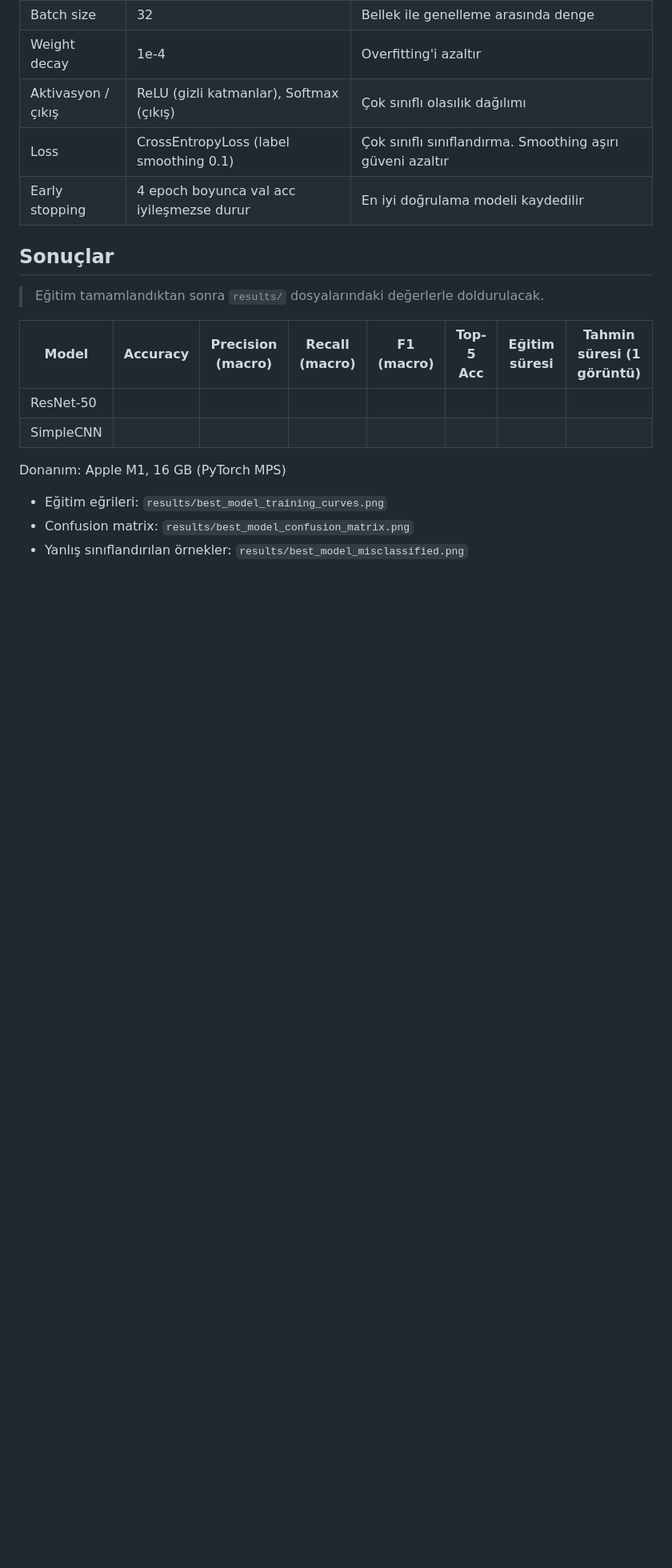
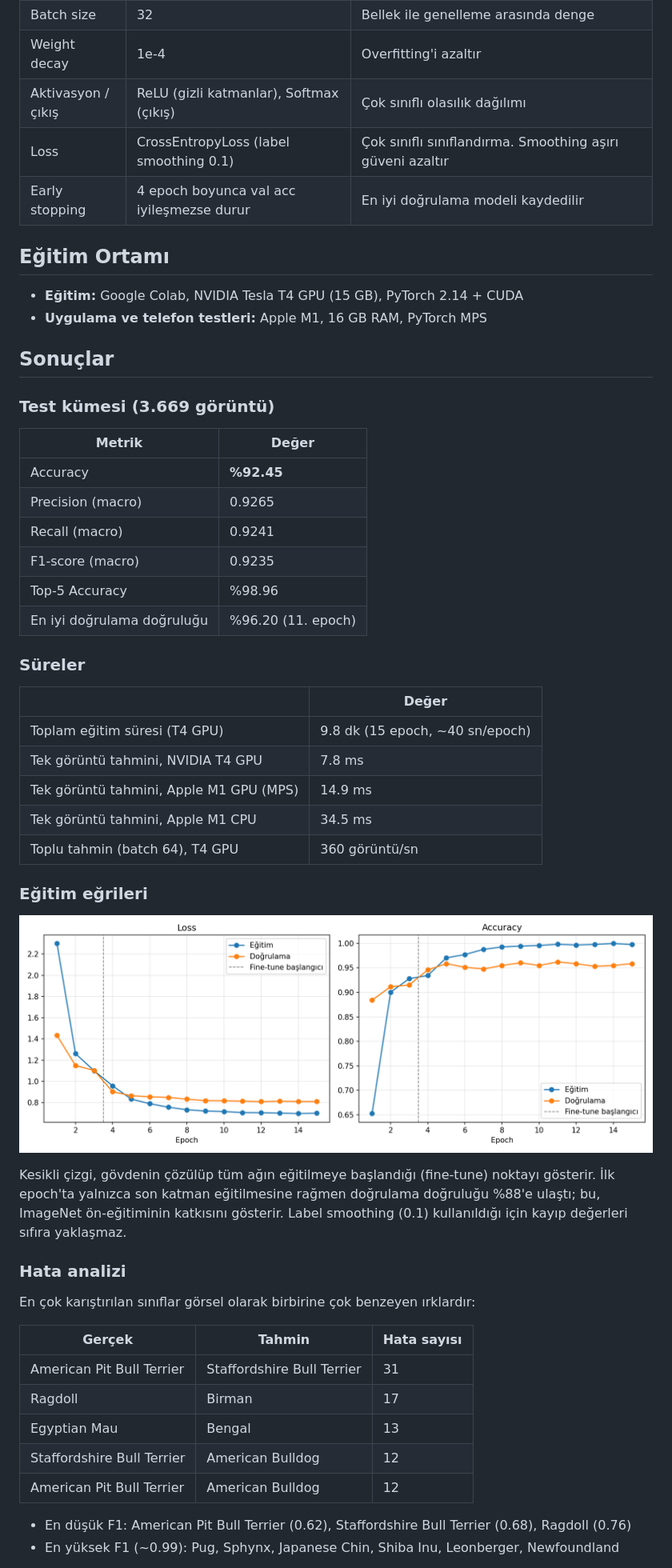
Before and after one commit to remleknl/pet-breed-classifier, a Markdown page: README.md, the part around one of its changes. Shown at 80% size. GitHub-like rendering; pictures changed too: results/best_model_training_curves.png (added); blank space fills up the shorter version.

Commit message:
ResNet-50 eğitim sonuçları ve README güncellemesi
Test accuracy %92.45, macro F1 0.9235 (Colab T4).

```diff
--- a/README.md
+++ b/README.md
@@ -86,17 +86,54 @@ sayfasında; indirip `models/best_model.pth` olarak kaydedin.
 | Loss | CrossEntropyLoss (label smoothing 0.1) | Çok sınıflı sınıflandırma. Smoothing aşırı güveni azaltır |
 | Early stopping | 4 epoch boyunca val acc iyileşmezse durur | En iyi doğrulama modeli kaydedilir |
 
+## Eğitim Ortamı
+
+- **Eğitim:** Google Colab, NVIDIA Tesla T4 GPU (15 GB), PyTorch 2.14 + CUDA
+- **Uygulama ve telefon testleri:** Apple M1, 16 GB RAM, PyTorch MPS
+
 ## Sonuçlar
 
-> Eğitim tamamlandıktan sonra `results/` dosyalarındaki değerlerle doldurulacak.
+### Test kümesi (3.669 görüntü)
 
-| Model | Accuracy | Precision (macro) | Recall (macro) | F1 (macro) | Top-5 Acc | Eğitim süresi | Tahmin süresi (1 görüntü) |
-|---|---|---|---|---|---|---|---|
-| ResNet-50 | | | | | | | |
-| SimpleCNN | | | | | | | |
+| Metrik | Değer |
+|---|---|
+| Accuracy | **%92.45** |
+| Precision (macro) | 0.9265 |
+| Recall (macro) | 0.9241 |
+| F1-score (macro) | 0.9235 |
+| Top-5 Accuracy | %98.96 |
+| En iyi doğrulama doğruluğu | %96.20 (11. epoch) |
 
-Donanım: Apple M1, 16 GB (PyTorch MPS)
+### Süreler
 
-- Eğitim eğrileri: `results/best_model_training_curves.png`
-- Confusion matrix: `results/best_model_confusion_matrix.png`
-- Yanlış sınıflandırılan örnekler: `results/best_model_misclassified.png`
+| | Değer |
+|---|---|
+| Toplam eğitim süresi (T4 GPU) | 9.8 dk (15 epoch, ~40 sn/epoch) |
+| Tek görüntü tahmini, NVIDIA T4 GPU | 7.8 ms |
+| Tek görüntü tahmini, Apple M1 GPU (MPS) | 14.9 ms |
+| Tek görüntü tahmini, Apple M1 CPU | 34.5 ms |
+| Toplu tahmin (batch 64), T4 GPU | 360 görüntü/sn |
+
+### Eğitim eğrileri
+
+![Eğitim eğrileri](results/best_model_training_curves.png)
+
+Kesikli çizgi, gövdenin çözülüp tüm ağın eğitilmeye başlandığı (fine-tune) noktayı gösterir. İlk epoch'ta yalnızca
+son katman eğitilmesine rağmen doğrulama doğruluğu %88'e ulaştı; bu, ImageNet ön-eğitiminin katkısını gösterir.
+Label smoothing (0.1) kullanıldığı için kayıp değerleri sıfıra yaklaşmaz.
+
+### Hata analizi
+
+En çok karıştırılan sınıflar görsel olarak birbirine çok benzeyen ırklardır:
+
+| Gerçek | Tahmin | Hata sayısı |
+|---|---|---|
+| American Pit Bull Terrier | Staffordshire Bull Terrier | 31 |
+| Ragdoll | Birman | 17 |
+| Egyptian Mau | Bengal | 13 |
+| Staffordshire Bull Terrier | American Bulldog | 12 |
+| American Pit Bull Terrier | American Bulldog | 12 |
+
+- En düşük F1: American Pit Bull Terrier (0.62), Staffordshire Bull Terrier (0.68), Ragdoll (0.76)
+- En yüksek F1 (~0.99): Pug, Sphynx, Japanese Chin, Shiba Inu, Leonberger, Newfoundland
+
```
Also changed, not shown: other parts of README.md (+4 -1 lines), results/best_model_confusion_matrix.png (added), 7 other files.
